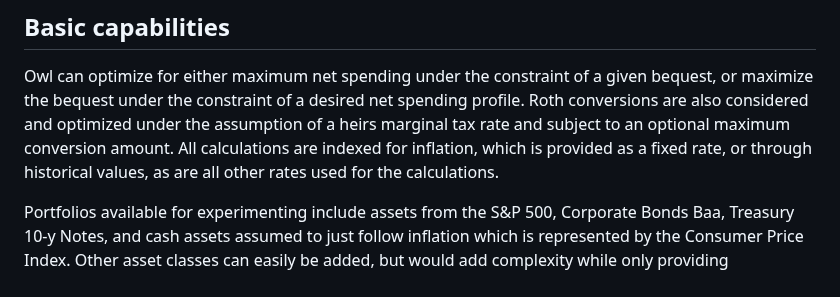
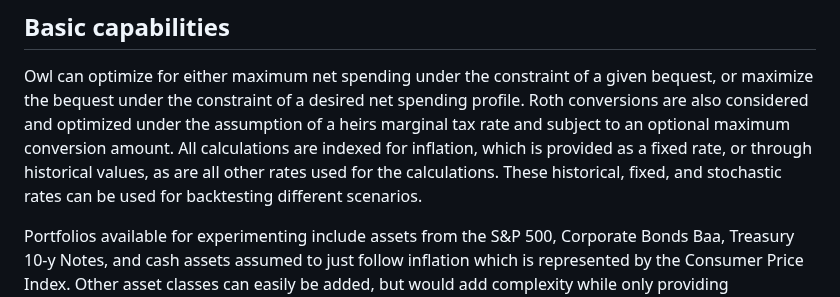
Before and after one commit to mdlacasse/Owl, a Markdown page: README.md, the part around the change. Drawn GitHub-style.

```diff
--- a/README.md
+++ b/README.md
@@ -41,7 +41,8 @@ Owl can optimize for either maximum net spending under the constraint of a given
 bequest under the constraint of a desired net spending profile. Roth conversions are also considered
 and optimized under the assumption of a heirs marginal tax rate and subject to an optional maximum
 conversion amount. All calculations are indexed for inflation, which is provided as a fixed rate,
-or through historical values, as are all other rates used for the calculations.
+or through historical values, as are all other rates used for the calculations. These historical, fixed,
+and stochastic rates can be used for backtesting different scenarios.
 
 Portfolios available for experimenting include assets from the S&P 500, Corporate Bonds Baa, Treasury 10-y Notes,
 and cash assets assumed to just follow inflation which is represented by the Consumer Price Index.
```
